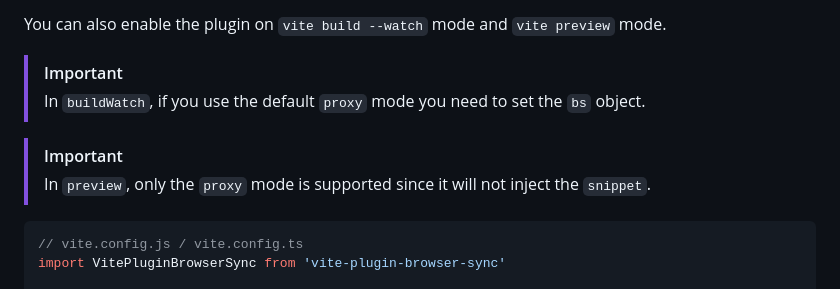
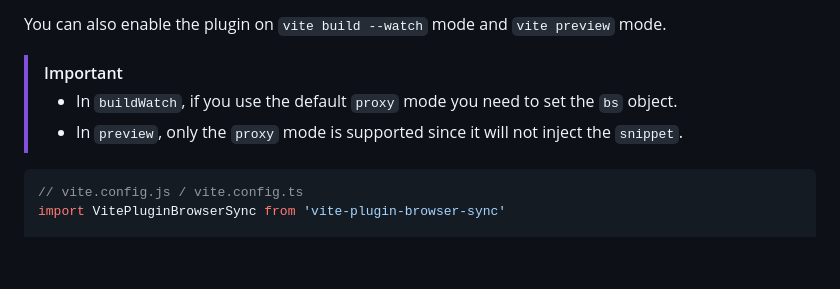
Before and after one commit to Applelo/vite-plugin-browser-sync, a Markdown page: README.md, the part around the change. Drawn GitHub-style; blank space fills up the shorter version.

````diff
--- a/README.md
+++ b/README.md
@@ -91,10 +91,8 @@ export default {
 You can also enable the plugin on `vite build --watch` mode and `vite preview` mode.
 
 > [!IMPORTANT]
-> In `buildWatch`, if you use the default `proxy` mode you need to set the `bs` object.
-
-> [!IMPORTANT]
-> In `preview`, only the `proxy` mode is supported since it will not inject the `snippet`.
+> - In `buildWatch`, if you use the default `proxy` mode you need to set the `bs` object.
+> - In `preview`, only the `proxy` mode is supported since it will not inject the `snippet`.
 
 ```js
 // vite.config.js / vite.config.ts
````
